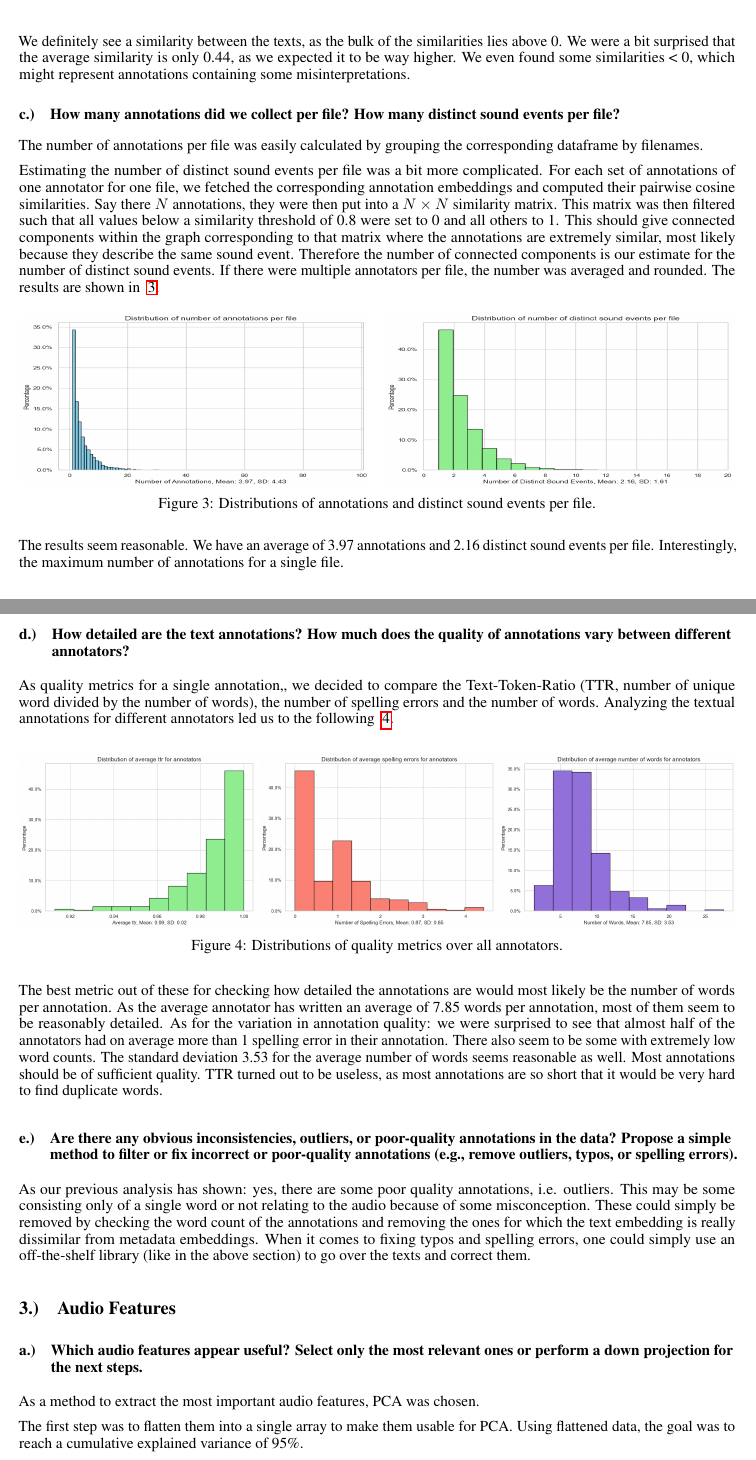
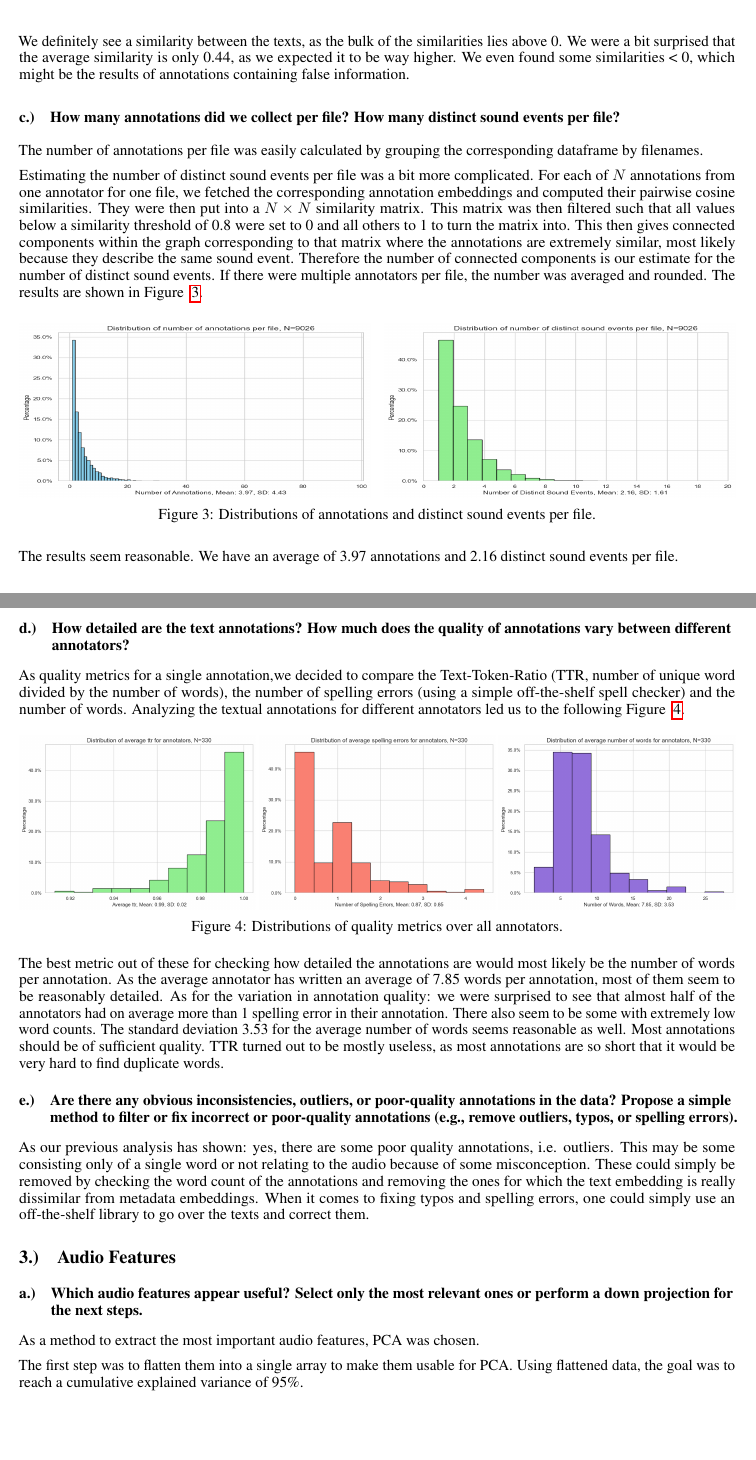
Before and after one commit to TJonasT/Project-MLCP-JKU-2025S, a LaTeX document (2_data_exploration/report/MLPC2025_team-observe_task-02-data-exploration_report.tex, which reads 2_data_exploration/report/MLPC2025_team-observe_task-02-data-exploration_report_2-annotation-quality.tex, 2_data_exploration/report/MLPC2025_team-observe_task-02-data-exploration_report_3-audio-features.tex): two parts of pages 3 and 4 of 8, joined at a grey line, cut so that both start at the same text, the shorter picture padded with empty space. Compiled offline with pdfLaTeX.

Commit message:
Updated figures + minor corrections

```diff
--- a/2_data_exploration/report/MLPC2025_team-observe_task-02-data-exploration_report_2-annotation-quality.tex
+++ b/2_data_exploration/report/MLPC2025_team-observe_task-02-data-exploration_report_2-annotation-quality.tex
@@ -39,13 +39,13 @@ Using the same criterion as described above, we collected pairs of annotations c
   \label{fig:2_b}
 \end{figure}
 
-We definitely see a similarity between the texts, as the bulk of the similarities lies above 0. We were a bit surprised that the average similarity is only 0.44, as we expected it to be way higher. We even found some similarities < 0, which might represent annotations containing some misinterpretations.
+We definitely see a similarity between the texts, as the bulk of the similarities lies above 0. We were a bit surprised that the average similarity is only 0.44, as we expected it to be way higher. We even found some similarities < 0, which might be the results of annotations containing false information.
 
 \subsection{How many annotations did we collect per file? How many distinct sound events per file?}
 \label{sec:Annotation Quality:a2}
 The number of annotations per file was easily calculated by grouping the corresponding dataframe by filenames.
 
-Estimating the number of distinct sound events per file was a bit more complicated. For each set of annotations of one annotator for one file, we fetched the corresponding annotation embeddings and computed their pairwise cosine similarities. Say there $N$ annotations, they were then put into a $N \times N$ similarity matrix. This matrix was then filtered such that all values below a similarity threshold of 0.8 were set to 0 and all others to 1. This should give connected components within the graph corresponding to that matrix where the annotations are extremely similar, most likely because they describe the same sound event. Therefore the number of connected components is our estimate for the number of distinct sound events. If there were multiple annotators per file, the number was averaged and rounded. The results are shown in ~\ref{fig:2_c}.
+Estimating the number of distinct sound events per file was a bit more complicated. For each of $N$ annotations from one annotator for one file, we fetched the corresponding annotation embeddings and computed their pairwise cosine similarities. They were then put into a $N \times N$ similarity matrix. This matrix was then filtered such that all values below a similarity threshold of 0.8 were set to 0 and all others to 1 to turn the matrix into. This then gives connected components within the graph corresponding to that matrix where the annotations are extremely similar, most likely because they describe the same sound event. Therefore the number of connected components is our estimate for the number of distinct sound events. If there were multiple annotators per file, the number was averaged and rounded. The results are shown in Figure ~\ref{fig:2_c}.
 
 \begin{figure}[htbp]
   \centering
@@ -60,12 +60,12 @@ Estimating the number of distinct sound events per file was a bit more complicat
   \label{fig:2_c}
 \end{figure}
 
-The results seem reasonable. We have an average of 3.97 annotations and 2.16 distinct sound events per file. Interestingly, the maximum number of annotations for a single file.
+The results seem reasonable. We have an average of 3.97 annotations and 2.16 distinct sound events per file.
 
 \subsection{How detailed are the text annotations? How much does the quality of annotations vary between
 different annotators?}
 \label{sec:Annotation Quality:b2}
-As quality metrics for a single annotation,, we decided to compare the Text-Token-Ratio (TTR, number of unique word divided by the number of words), the number of spelling errors and the number of words. Analyzing the textual annotations for different annotators led us to the following ~\ref{fig:2_d}.
+As quality metrics for a single annotation,we decided to compare the Text-Token-Ratio (TTR, number of unique word divided by the number of words), the number of spelling errors (using a simple off-the-shelf spell checker) and the number of words. Analyzing the textual annotations for different annotators led us to the following Figure ~\ref{fig:2_d}.
 
 \begin{figure}[htbp]
   \centering
@@ -86,7 +86,7 @@ As quality metrics for a single annotation,, we decided to compare the Text-Toke
 
 The best metric out of these for checking how detailed the annotations are would most likely be the number of words per annotation. As the average annotator has written an average of 7.85 words per annotation, most of them seem to be reasonably detailed.
 As for the variation in annotation quality: we were surprised to see that almost half of the annotators had on average more than 1 spelling error in their annotation. There also seem to be some with extremely low word counts. The standard deviation 3.53 for the average number of words seems reasonable as well. Most annotations should be of sufficient quality.
-TTR turned out to be useless, as most annotations are so short that it would be very hard to find duplicate words.
+TTR turned out to be mostly useless, as most annotations are so short that it would be very hard to find duplicate words.
 
 \subsection{Are there any obvious inconsistencies, outliers, or poor-quality annotations in the data? Propose a
 simple method to filter or fix incorrect or poor-quality annotations (e.g., remove outliers, typos, or
@@ -94,4 +94,4 @@ spelling errors).}
 \label{sec:Annotation Quality:c2}
 As our previous analysis has shown: yes, there are some poor quality annotations, i.e. outliers. This may be some consisting only of a single word or not relating to the audio because of some misconception.
 These could simply be removed by checking the word count of the annotations and removing the ones for which the text embedding is really dissimilar from metadata embeddings.
-When it comes to fixing typos and spelling errors, one could simply use an off-the-shelf library (like in the above section) to go over the texts and correct them.
+When it comes to fixing typos and spelling errors, one could simply use an off-the-shelf library to go over the texts and correct them.
--- a/2_data_exploration/report/MLPC2025_team-observe_task-02-data-exploration_report_3-audio-features.tex
+++ b/2_data_exploration/report/MLPC2025_team-observe_task-02-data-exploration_report_3-audio-features.tex
@@ -9,6 +9,6 @@
 As a method to extract the most important audio features, PCA was chosen.
 
 The first step was to flatten them into a single array to make them usable for PCA. Using flattened data, the goal was to reach a cumulative explained variance of 95\%.
-
+\newpage
 \begin{figure}[htbp]
     \centering
```
Also changed, not shown: 2_data_exploration/report/MLPC2025_team-observe_task-02-data-exploration_report_1-case-study.tex (+0 -2 lines), 2_data_exploration/report/MLPC2025_team-observe_task-02-data-exploration_report_4-text-features.tex (+2 -2 lines), 2_data_exploration/report/MLPC2025_team-observe_task-02-data-exploration_report_5-conclusions.tex (+2 -0 lines), 2_data_exploration/report/MLPC2025_team-observe_task-02-data-exploration_report.pdf, 2_data_exploration/report/figs/Audio Features T-SNE.png, 2_data_exploration/report/figs/Clustered Audio Features.png, 2_data_exploration/report/figs/Cumulative Explained Variance.png, 2_data_exploration/report/figs/annotation_dist.png, 2_data_exploration/report/figs/duration_diffs.png, 2_data_exploration/report/figs/error_dist.png, 2_data_exploration/report/figs/offset_diffs.png, 2_data_exploration/report/figs/onset_diffs.png, 2_data_exploration/report/figs/sim_diffs.png, 2_data_exploration/report/figs/sound_event_dist.png, 4 more files.
